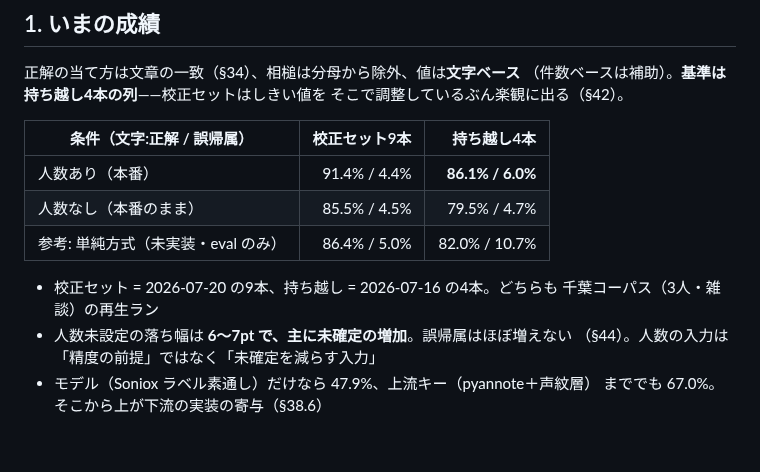
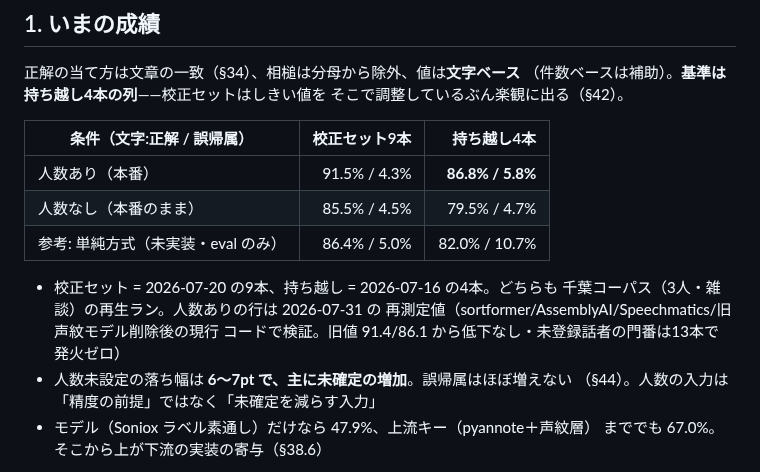
Before and after one commit to ReiMatsui/discussion-support, a Markdown page: docs/design/STATUS.md, the part around one of its changes. Rendered like a GitHub page; blank space fills up the shorter version.

Commit message:
docs: 大規模削除後の精度検証を正典へ反映（校正91.5%/持ち越し86.8%、低下なし）
Co-Authored-By: Claude Opus 5 <noreply@anthropic.com>
Claude-Session: https://claude.ai/code/session_017fDUeckKA4gWL3MM8T4EQV

```diff
--- a/docs/design/STATUS.md
+++ b/docs/design/STATUS.md
@@ -16,12 +16,15 @@ handoff から引くときは、それより後の節で訂正されていない
 
 | 条件（文字:正解 / 誤帰属） | 校正セット9本 | 持ち越し4本 |
 |---|---:|---:|
-| 人数あり（本番） | 91.4% / 4.4% | **86.1% / 6.0%** |
+| 人数あり（本番） | 91.5% / 4.3% | **86.8% / 5.8%** |
 | 人数なし（本番のまま） | 85.5% / 4.5% | 79.5% / 4.7% |
 | 参考: 単純方式（未実装・eval のみ） | 86.4% / 5.0% | 82.0% / 10.7% |
 
 - 校正セット = 2026-07-20 の9本、持ち越し = 2026-07-16 の4本。どちらも
-  千葉コーパス（3人・雑談）の再生ラン
+  千葉コーパス（3人・雑談）の再生ラン。人数ありの行は 2026-07-31 の
+  再測定値（sortformer/AssemblyAI/Speechmatics/旧声紋モデル削除後の現行
+  コードで検証。旧値 91.4/86.1 から低下なし・未登録話者の門番は13本で
+  発火ゼロ）
 - 人数未設定の落ち幅は **6〜7pt で、主に未確定の増加**。誤帰属はほぼ増えない
   （§44）。人数の入力は「精度の前提」ではなく「未確定を減らす入力」
 - モデル（Soniox ラベル素通し）だけなら 47.9%、上流キー（pyannote＋声紋層）
```
Also changed, not shown: other parts of docs/design/STATUS.md (+1 -1 lines).
